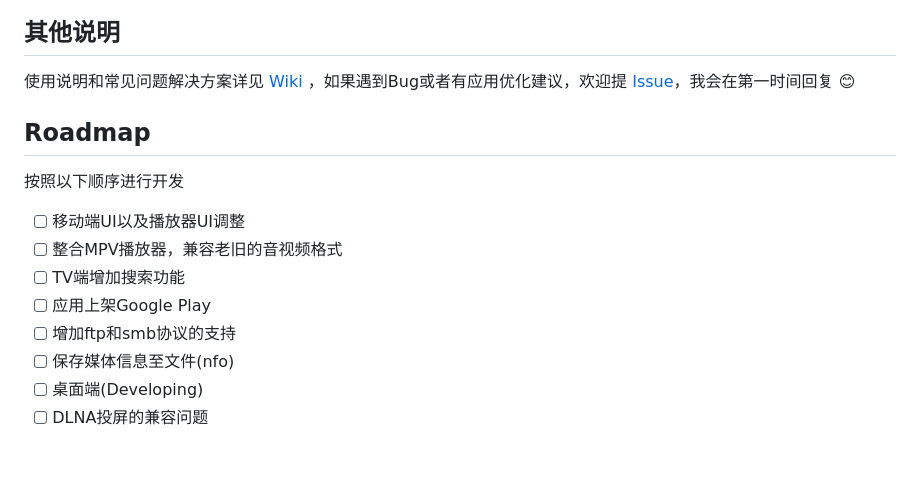
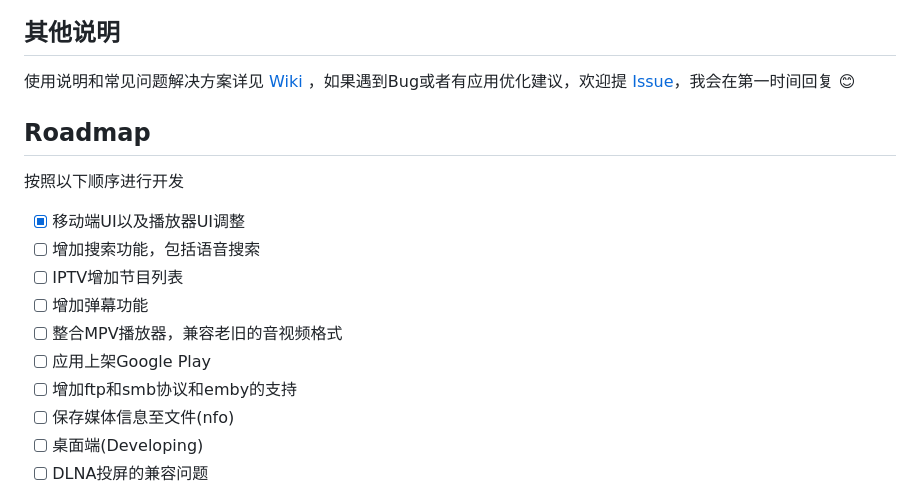
Before and after one commit to GhostenEditor/Ghosten-Player, a Markdown page: README.md, the part around one of its changes. Drawn GitHub-style; blank space fills up the shorter version.

```diff
--- a/README.md
+++ b/README.md
@@ -94,17 +111,21 @@ Android 6+
 
 ## 其他说明
 
-使用说明和常见问题解决方案详见 [Wiki](https://github.com/GhostenEditor/Ghosten-Player/wiki) ，如果遇到Bug或者有应用优化建议，欢迎提 [Issue](https://github.com/GhostenEditor/Ghosten-Player/issues)，我会在第一时间回复 😊
+使用说明和常见问题解决方案详见 [Wiki](https://github.com/GhostenEditor/Ghosten-Player/wiki)
+，如果遇到Bug或者有应用优化建议，欢迎提 [Issue](https://github.com/GhostenEditor/Ghosten-Player/issues)，我会在第一时间回复
+😊
 
 ## Roadmap
 
 按照以下顺序进行开发
 
-- [ ] 移动端UI以及播放器UI调整
+- [x] 移动端UI以及播放器UI调整
+- [ ] 增加搜索功能，包括语音搜索
+- [ ] IPTV增加节目列表
+- [ ] 增加弹幕功能
 - [ ] 整合MPV播放器，兼容老旧的音视频格式
-- [ ] TV端增加搜索功能
 - [ ] 应用上架Google Play
-- [ ] 增加ftp和smb协议的支持
+- [ ] 增加ftp和smb协议和emby的支持
 - [ ] 保存媒体信息至文件(nfo)
 - [ ] 桌面端(Developing)
 - [ ] DLNA投屏的兼容问题
```
Also changed, not shown: other parts of README.md (+41 -24 lines).
